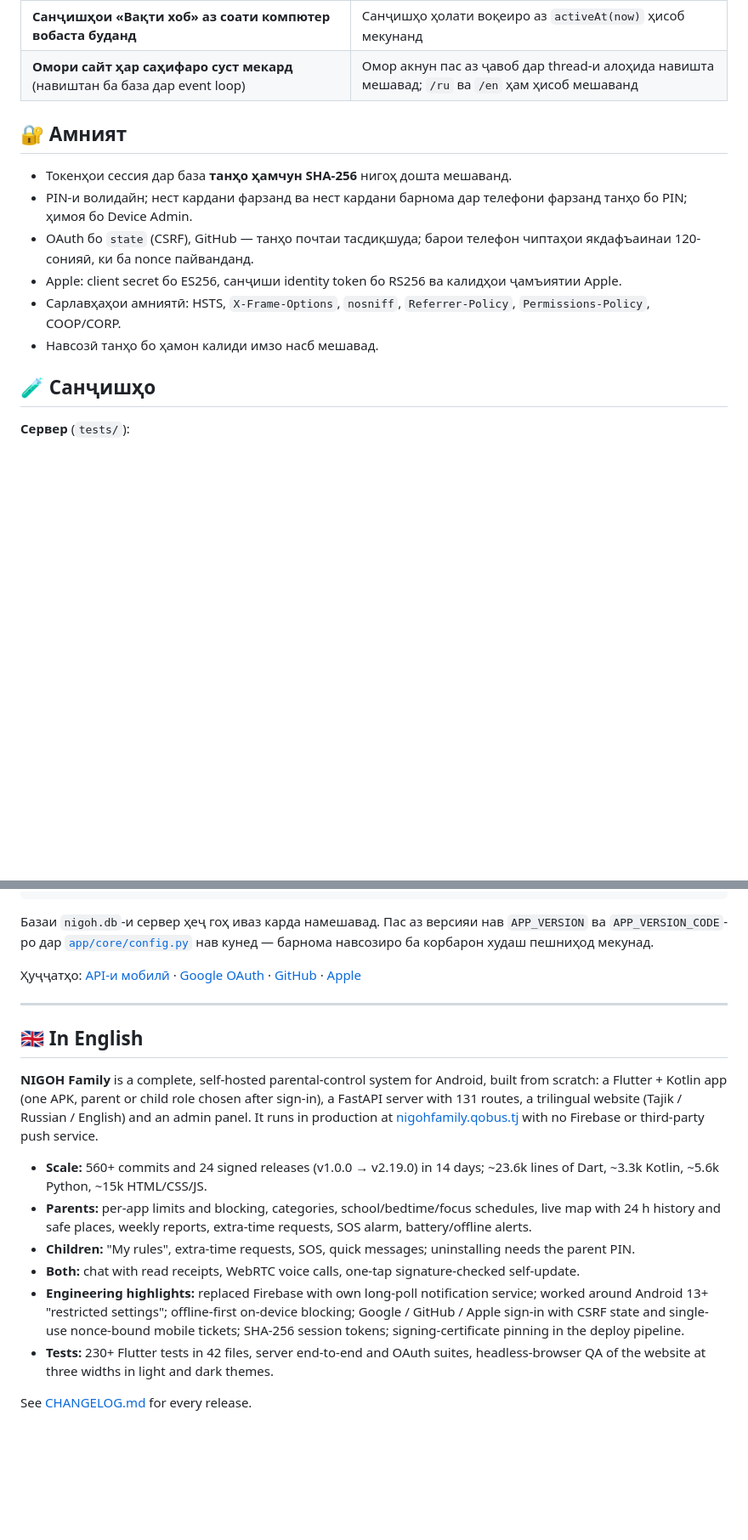
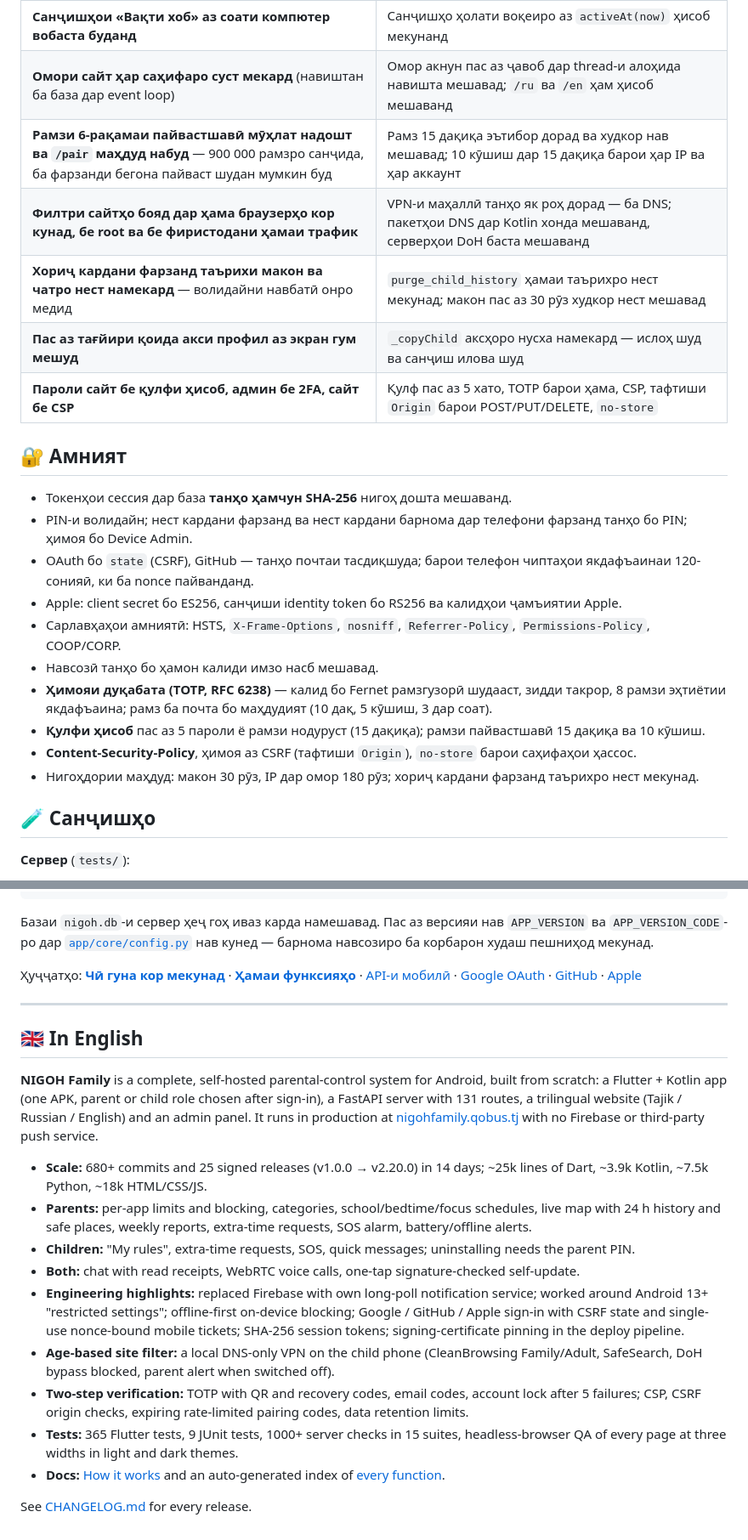
Before and after one commit to anisrajabzoda09-dot/program, a Markdown page: README.md, 2 parts joined by grey strips. Shown at 85% size. Rendered like a GitHub page; blank space fills up the shorter version.

```diff
--- a/README.md
+++ b/README.md
@@ -171,6 +175,11 @@ flowchart LR
 | **Analyzer-и Dart дар роҳҳои ғайри-ASCII (кириллӣ) вайрон мешавад** | Таҳлил аз нусхаи ASCII иҷро мешавад (дар mobile/README навишта шуд) |
 | **Санҷишҳои «Вақти хоб» аз соати компютер вобаста буданд** | Санҷишҳо ҳолати воқеиро аз `activeAt(now)` ҳисоб мекунанд |
 | **Омори сайт ҳар саҳифаро суст мекард** (навиштан ба база дар event loop) | Омор акнун пас аз ҷавоб дар thread-и алоҳида навишта мешавад; `/ru` ва `/en` ҳам ҳисоб мешаванд |
+| **Рамзи 6-рақамаи пайвастшавӣ мӯҳлат надошт ва `/pair` маҳдуд набуд** — 900 000 рамзро санҷида, ба фарзанди бегона пайваст шудан мумкин буд | Рамз 15 дақиқа эътибор дорад ва худкор нав мешавад; 10 кӯшиш дар 15 дақиқа барои ҳар IP ва ҳар аккаунт |
+| **Филтри сайтҳо бояд дар ҳама браузерҳо кор кунад, бе root ва бе фиристодани ҳамаи трафик** | VPN-и маҳаллӣ танҳо як роҳ дорад — ба DNS; пакетҳои DNS дар Kotlin хонда мешаванд, серверҳои DoH баста мешаванд |
+| **Хориҷ кардани фарзанд таърихи макон ва чатро нест намекард** — волидайни навбатӣ онро медид | `purge_child_history` ҳамаи таърихро нест мекунад; макон пас аз 30 рӯз худкор нест мешавад |
+| **Пас аз тағйири қоида акси профил аз экран гум мешуд** | `_copyChild` аксҳоро нусха намекард — ислоҳ шуд ва санҷиш илова шуд |
+| **Пароли сайт бе қулфи ҳисоб, админ бе 2FA, сайт бе CSP** | Қулф пас аз 5 хато, TOTP барои ҳама, CSP, тафтиши `Origin` барои POST/PUT/DELETE, `no-store` |
 
 ## 🔐 Амният
 
@@ -180,6 +189,10 @@ flowchart LR
 - Apple: client secret бо ES256, санҷиши identity token бо RS256 ва калидҳои ҷамъиятии Apple.
 - Сарлавҳаҳои амниятӣ: HSTS, `X-Frame-Options`, `nosniff`, `Referrer-Policy`, `Permissions-Policy`, COOP/CORP.
 - Навсозӣ танҳо бо ҳамон калиди имзо насб мешавад.
+- **Ҳимояи дуқабата (TOTP, RFC 6238)** — калид бо Fernet рамзгузорӣ шудааст, зидди такрор, 8 рамзи эҳтиётии якдафъаина; рамз ба почта бо маҳдудият (10 дақ, 5 кӯшиш, 3 дар соат).
+- **Қулфи ҳисоб** пас аз 5 пароли ё рамзи нодуруст (15 дақиқа); рамзи пайвастшавӣ 15 дақиқа ва 10 кӯшиш.
+- **Content-Security-Policy**, ҳимоя аз CSRF (тафтиши `Origin`), `no-store` барои саҳифаҳои ҳассос.
+- Нигоҳдории маҳдуд: макон 30 рӯз, IP дар омор 180 рӯз; хориҷ кардани фарзанд таърихро нест мекунад.
 
 ## 🧪 Санҷишҳо
 
@@ -234,7 +254,7 @@ NIGOH_SKIP_BUILD=1 venv/bin/python scripts/deploy_production.py
 
 Базаи `nigoh.db`-и сервер ҳеҷ гоҳ иваз карда намешавад. Пас аз версияи нав `APP_VERSION` ва `APP_VERSION_CODE`-ро дар [`app/core/config.py`](app/core/config.py) нав кунед — барнома навсозиро ба корбарон худаш пешниҳод мекунад.
 
-Ҳуҷҷатҳо: [API-и мобилӣ](docs/MOBILE_API.md) · [Google OAuth](docs/GOOGLE_OAUTH_SETUP.md) · [GitHub](docs/GITHUB_SIGNIN_SETUP.md) · [Apple](docs/APPLE_SIGNIN_SETUP.md)
+Ҳуҷҷатҳо: **[Чӣ гуна кор мекунад](docs/HOW_IT_WORKS.md)** · **[Ҳамаи функсияҳо](docs/FUNCTIONS.md)** · [API-и мобилӣ](docs/MOBILE_API.md) · [Google OAuth](docs/GOOGLE_OAUTH_SETUP.md) · [GitHub](docs/GITHUB_SIGNIN_SETUP.md) · [Apple](docs/APPLE_SIGNIN_SETUP.md)
 
 ---
 
@@ -242,11 +262,14 @@ NIGOH_SKIP_BUILD=1 venv/bin/python scripts/deploy_production.py
 
 **NIGOH Family** is a complete, self-hosted parental-control system for Android, built from scratch: a Flutter + Kotlin app (one APK, parent or child role chosen after sign-in), a FastAPI server with 131 routes, a trilingual website (Tajik / Russian / English) and an admin panel. It runs in production at [nigohfamily.qobus.tj](https://nigohfamily.qobus.tj) with no Firebase or third-party push service.
 
-- **Scale:** 560+ commits and 24 signed releases (v1.0.0 → v2.19.0) in 14 days; ~23.6k lines of Dart, ~3.3k Kotlin, ~5.6k Python, ~15k HTML/CSS/JS.
+- **Scale:** 680+ commits and 25 signed releases (v1.0.0 → v2.20.0) in 14 days; ~25k lines of Dart, ~3.9k Kotlin, ~7.5k Python, ~18k HTML/CSS/JS.
 - **Parents:** per-app limits and blocking, categories, school/bedtime/focus schedules, live map with 24 h history and safe places, weekly reports, extra-time requests, SOS alarm, battery/offline alerts.
 - **Children:** "My rules", extra-time requests, SOS, quick messages; uninstalling needs the parent PIN.
 - **Both:** chat with read receipts, WebRTC voice calls, one-tap signature-checked self-update.
 - **Engineering highlights:** replaced Firebase with own long-poll notification service; worked around Android 13+ "restricted settings"; offline-first on-device blocking; Google / GitHub / Apple sign-in with CSRF state and single-use nonce-bound mobile tickets; SHA-256 session tokens; signing-certificate pinning in the deploy pipeline.
-- **Tests:** 230+ Flutter tests in 42 files, server end-to-end and OAuth suites, headless-browser QA of the website at three widths in light and dark themes.
+- **Age-based site filter:** a local DNS-only VPN on the child phone (CleanBrowsing Family/Adult, SafeSearch, DoH bypass blocked, parent alert when switched off).
+- **Two-step verification:** TOTP with QR and recovery codes, email codes, account lock after 5 failures; CSP, CSRF origin checks, expiring rate-limited pairing codes, data retention limits.
+- **Tests:** 365 Flutter tests, 9 JUnit tests, 1000+ server checks in 15 suites, headless-browser QA of every page at three widths in light and dark themes.
+- **Docs:** [How it works](docs/HOW_IT_WORKS.md) and an auto-generated index of [every function](docs/FUNCTIONS.md).
 
 See [CHANGELOG.md](CHANGELOG.md) for every release.
```
Also changed, not shown: other parts of README.md (+31 -20 lines).
